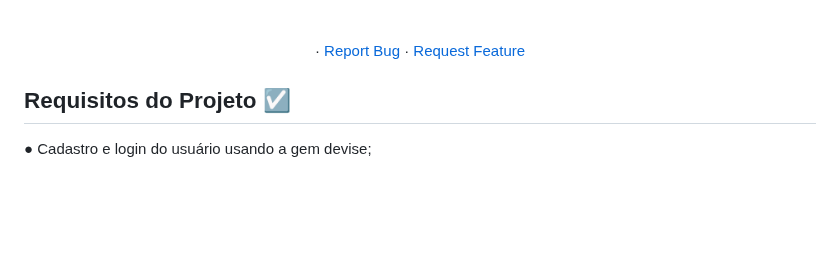
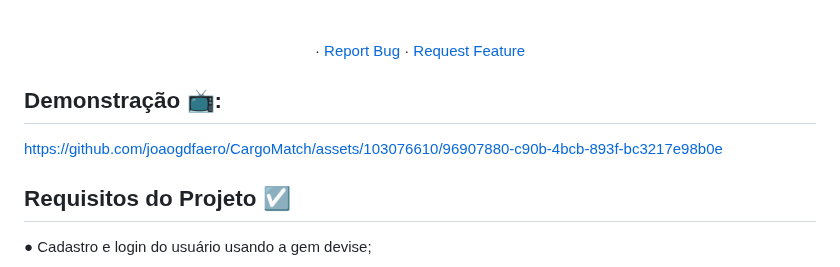
Before and after one commit to joaogdfaero/CargoMatch, a Markdown page: README.md, the part around the change. GitHub-like rendering; blank space fills up the shorter version.

```diff
--- a/README.md
+++ b/README.md
@@ -44,6 +44,10 @@
     <a href="https://github.com/joaogdfaero/CargoMatch/issues">Request Feature</a>
   </p>
 </div>
+
+## Demonstração 📺:
+
+https://github.com/joaogdfaero/CargoMatch/assets/103076610/96907880-c90b-4bcb-893f-bc3217e98b0e
 
 ## Requisitos do Projeto :ballot_box_with_check:
 ● Cadastro e login do usuário usando a gem devise;
```
